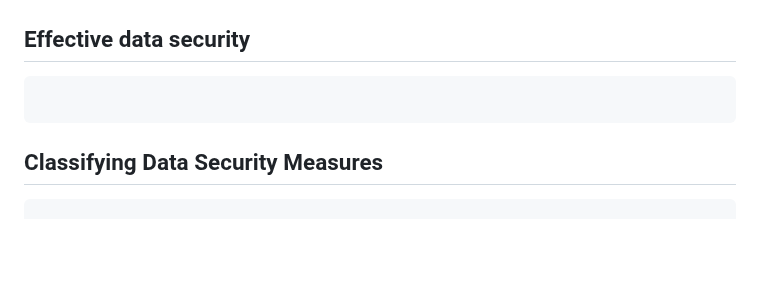
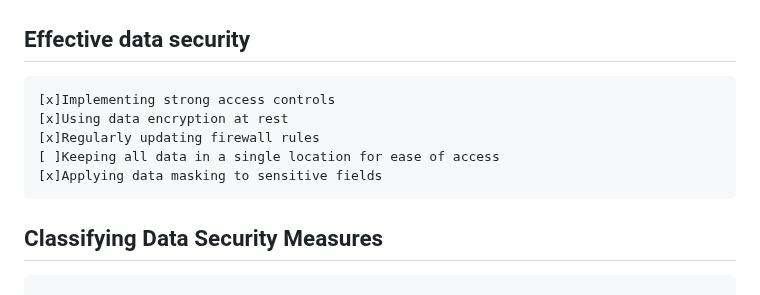
Before and after one commit to nabinno/dojo, a Markdown page: datacamp/understanding_modern_data_architecture.md, the part around the change. GitHub-like rendering; blank space fills up the shorter version.

Commit message:
DataCamp - Submit "Understanding Modern Data Architecture" - 3 - Effective data security.

````diff
--- a/datacamp/understanding_modern_data_architecture.md
+++ b/datacamp/understanding_modern_data_architecture.md
@@ -290,7 +290,11 @@ Operational:
 
 ## Effective data security
 ```
-
+[x]Implementing strong access controls
+[x]Using data encryption at rest
+[x]Regularly updating firewall rules
+[ ]Keeping all data in a single location for ease of access
+[x]Applying data masking to sensitive fields
 ```
 
 ## Classifying Data Security Measures
````
